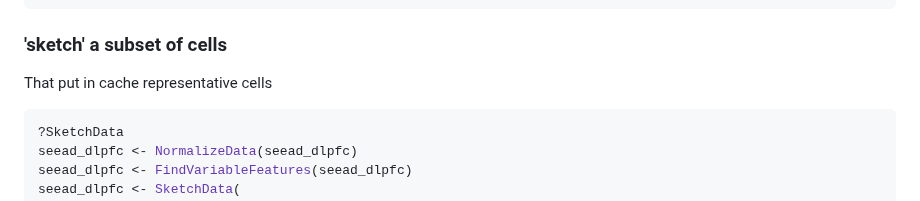
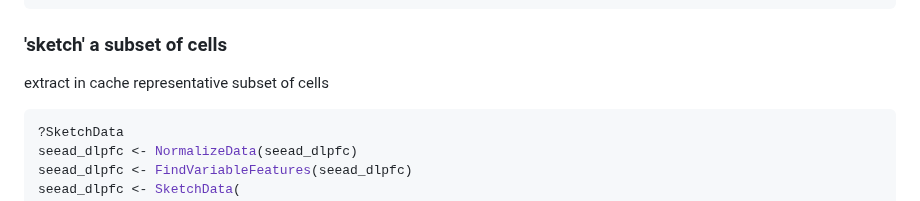
Before and after one commit to TCW-lab/singlecell-brain, a Markdown page: notebooks/01-convert_SEAAD_h5ad_to_SeuratV5.md, the part around the change. Rendered like a GitHub page.

````diff
--- a/notebooks/01-convert_SEAAD_h5ad_to_SeuratV5.md
+++ b/notebooks/01-convert_SEAAD_h5ad_to_SeuratV5.md
@@ -89,7 +89,7 @@ SaveSeuratRds(
 ```
 
 ### 'sketch' a subset of cells
-That put in cache representative cells
+extract in cache representative subset of cells
 ```r
 ?SketchData
 seead_dlpfc <- NormalizeData(seead_dlpfc)
````
